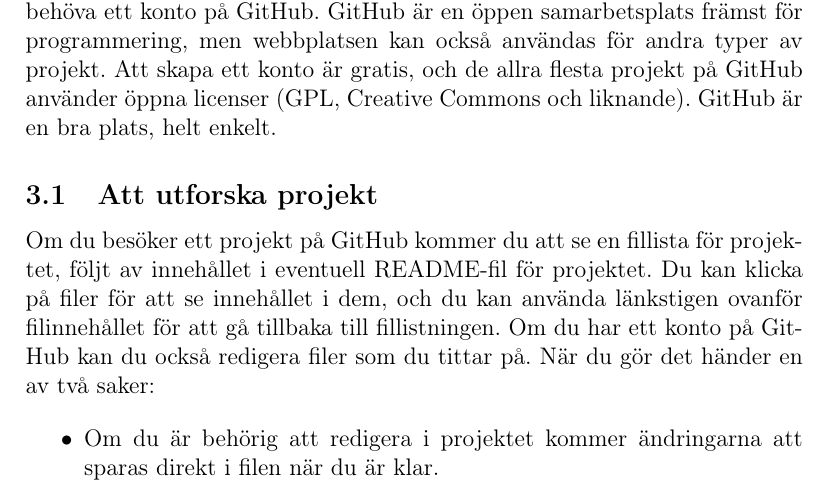
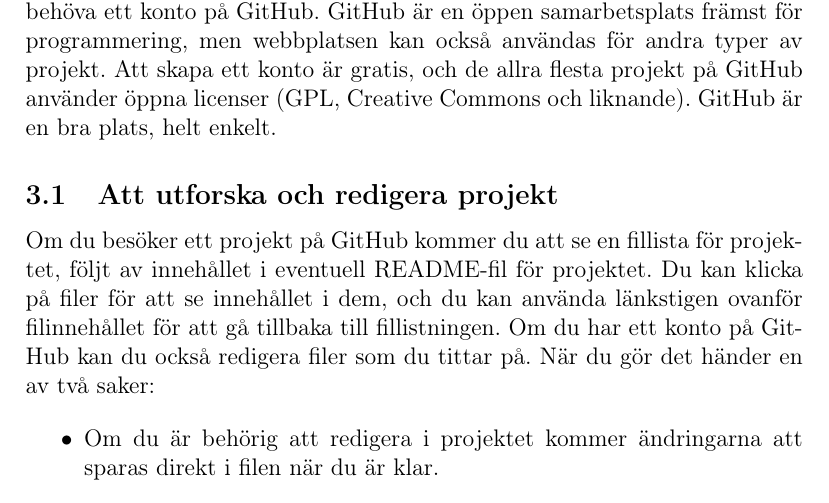
Before and after one commit to Itangalo/experiment20140426, a LaTeX document (huvuddokument.tex, which reads Om-GitHub.tex): part of page 3 of 5, cut so that both start at the same text. Compiled offline with pdfLaTeX.

Commit message:
Rubrikändring: Att utforska *och redigera* projekt

```diff
--- a/Om-GitHub.tex
+++ b/Om-GitHub.tex
@@ -6,7 +6,7 @@
 GitHub är en bra plats, helt enkelt.
 
 
-\subsection{Att utforska projekt}
+\subsection{Att utforska och redigera projekt}
 
 Om du besöker ett projekt på GitHub kommer du att se en fillista för projektet, följt av innehållet i eventuell README-fil för projektet.
 Du kan klicka på filer för att se innehållet i dem, och du kan använda länkstigen ovanför filinnehållet för att gå tillbaka till fillistningen.
```
